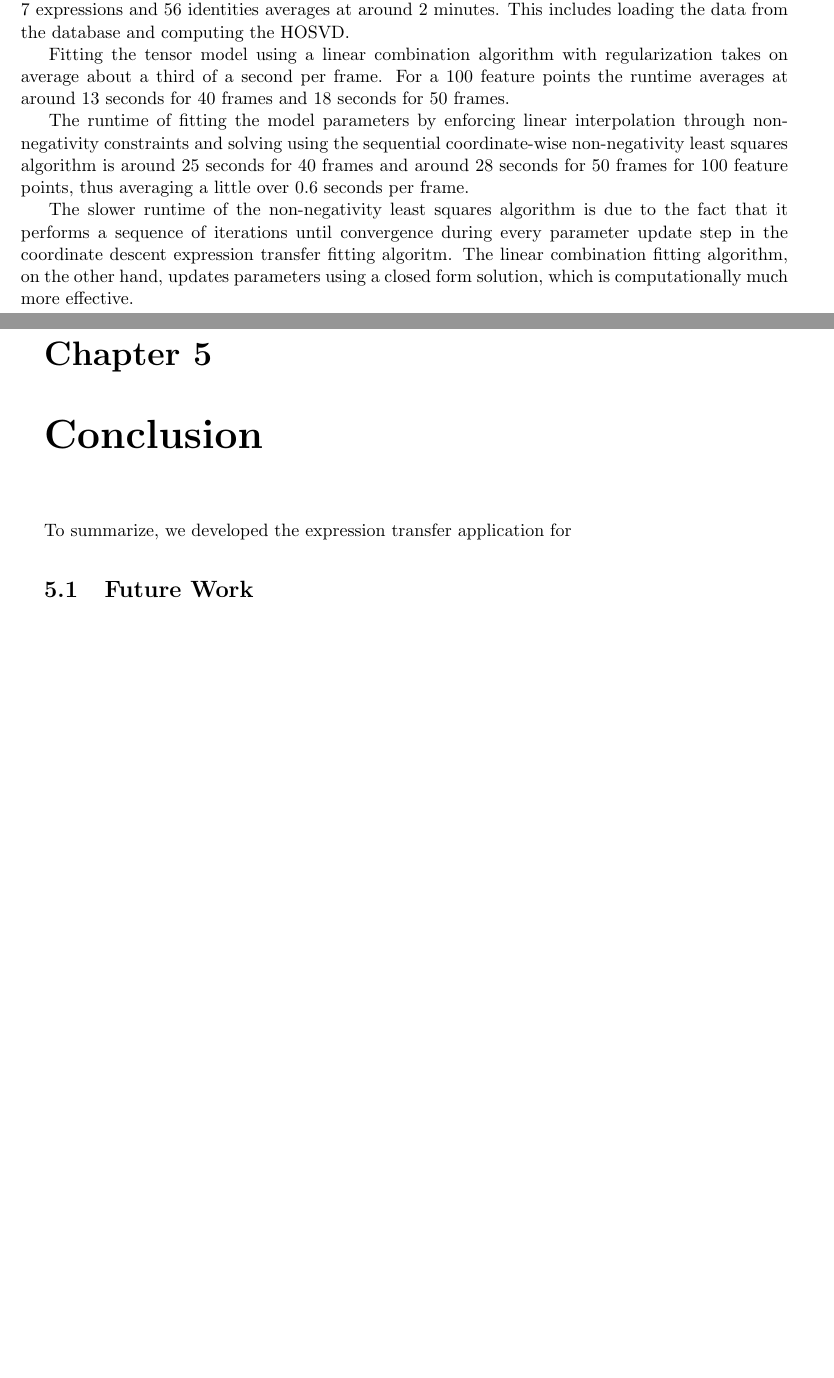
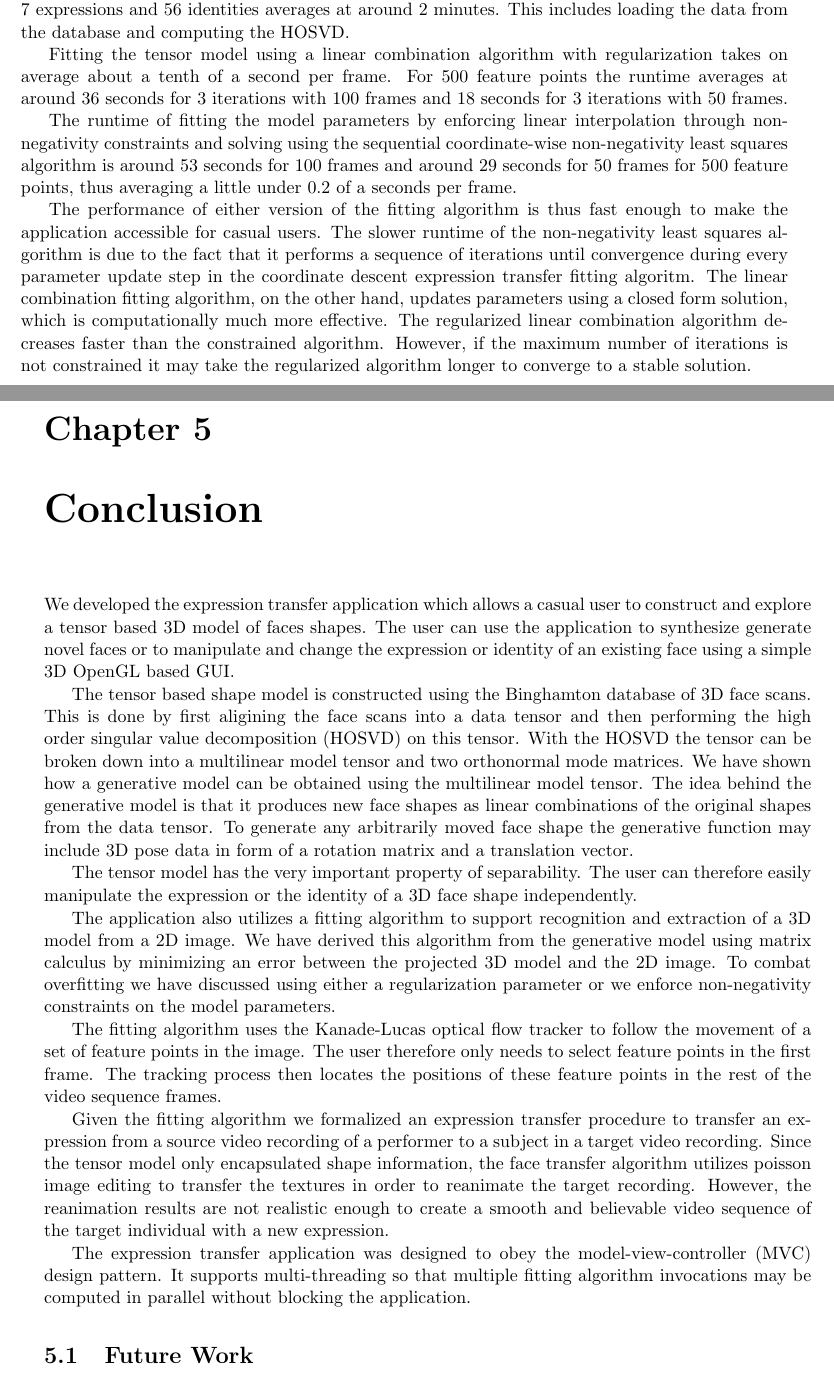
Before and after one commit to dem42/exp_tran, a LaTeX thesis (qt_gl/paper/thesis.tex): two parts of pages 76 and 77 of 81, joined at a grey line, cut so that both start at the same text, the shorter picture padded with empty space. Compiled offline with pdfLaTeX.

Commit message:
81 pages almost done

```diff
--- a/qt_gl/paper/thesis.tex
+++ b/qt_gl/paper/thesis.tex
@@ -4296,24 +4299,74 @@ On this system, constructing a tensor model from the Binghamton databases with
 includes loading the data from the database and computing the HOSVD.
 
 Fitting the tensor model using a linear combination algorithm with
-regularization takes on average about a third of a second per frame. For a 100
-feature points the runtime averages at around 13 seconds for 40 frames and 18
-seconds for 50 frames.
+regularization takes on average about a tenth of a second per frame. For 500
+feature points the runtime averages at around 36 seconds for 3 iterations with 100 frames and 18
+seconds for 3 iterations with 50 frames.
 
 The runtime of fitting the model parameters by enforcing linear interpolation through
 non-negativity constraints and solving using the sequential coordinate-wise
-non-negativity least squares algorithm is around 25 seconds for 40
-frames and around 28 seconds for 50 frames for 100 feature points, thus averaging a little over 0.6
-seconds per frame.
-
-The slower runtime of the non-negativity least squares algorithm is due to the
+non-negativity least squares algorithm is around 53 seconds for 100
+frames and around 29 seconds for 50 frames for 500 feature points, thus
+averaging a little under 0.2 of a seconds per frame.
+
+The performance of either version of the fitting algorithm is thus fast enough
+to make the application accessible for casual users. The slower runtime of the non-negativity least squares algorithm is due to the
 fact that it performs a sequence of iterations until convergence during every parameter update step in the
 coordinate descent expression transfer fitting algoritm. The linear
 combination fitting algorithm, on the other hand, updates parameters using a
-closed form solution, which is computationally much more effective.
+closed form solution, which is computationally much more effective. The regularized linear combination algorithm
+decreases faster than the constrained algorithm. However, if the maximum number
+of iterations is not constrained it may take the regularized algorithm longer to
+converge to a stable solution.
+
 
 \chapter{Conclusion}
-To summarize, we developed the expression transfer application for
+We developed the expression transfer application which allows a
+casual user to construct and explore a tensor based 3D model of faces shapes. The user
+can use the application to synthesize generate novel faces or to manipulate and
+change the expression or identity of an existing face using a simple 3D OpenGL
+based GUI.
+
+The tensor based shape model is constructed using the Binghamton database of 3D face
+scans. This is done by first aligining the face scans into a data tensor and
+then performing the high order singular value decomposition (HOSVD) on this
+tensor. With the HOSVD the tensor can be broken down into a multilinear model
+tensor and two orthonormal mode matrices. We have shown how a generative model
+can be obtained using the multilinear model tensor. The idea behind the
+generative model is that it produces new face shapes as linear combinations of
+the original shapes from the data tensor. To generate any arbitrarily moved face
+shape the generative function may include 3D pose data in form of a rotation
+matrix and a translation vector.
+
+The tensor model has the very important property of separability. The user can
+therefore easily manipulate the expression or the identity of a 3D face shape
+independently.
+
+The application also utilizes a fitting algorithm to support
+recognition and extraction of a 3D model from a 2D image. We have derived this
+algorithm from the generative model using matrix calculus by minimizing an error
+between the projected 3D model and the 2D image. To combat overfitting
+we have discussed using either a regularization
+parameter or we enforce non-negativity constraints on the model parameters.
+
+The fitting algorithm uses the Kanade-Lucas optical flow tracker to follow the
+movement of a set of feature points in the image. The user therefore only needs
+to select feature points in the first frame. The tracking process then locates
+the positions of these feature points in the rest of the video sequence frames.
+
+Given the fitting algorithm we formalized an expression transfer procedure to
+transfer an expression from a source video recording of a performer to a subject
+in a target video recording. Since the tensor model only encapsulated shape
+information, the face transfer algorithm utilizes poisson image
+editing to transfer the textures in order to reanimate the target
+recording. However, the reanimation results are not realistic enough to create a
+smooth and believable video sequence of the target individual with a new
+expression.
+
+The expression transfer application was designed to obey the model-view-controller (MVC) design
+pattern. It supports multi-threading so that multiple fitting algorithm invocations may
+be computed in parallel without blocking the application.
+
 \section{Future Work}
 As part of the expression transfer application, we constructed a deformable model from a simple database of 3D face scans displaying
 expressions. An intriguing prospect for future work would be to perform data
```
Also changed, not shown: qt_gl/paper/thesis.tex (3 more changed lines).
